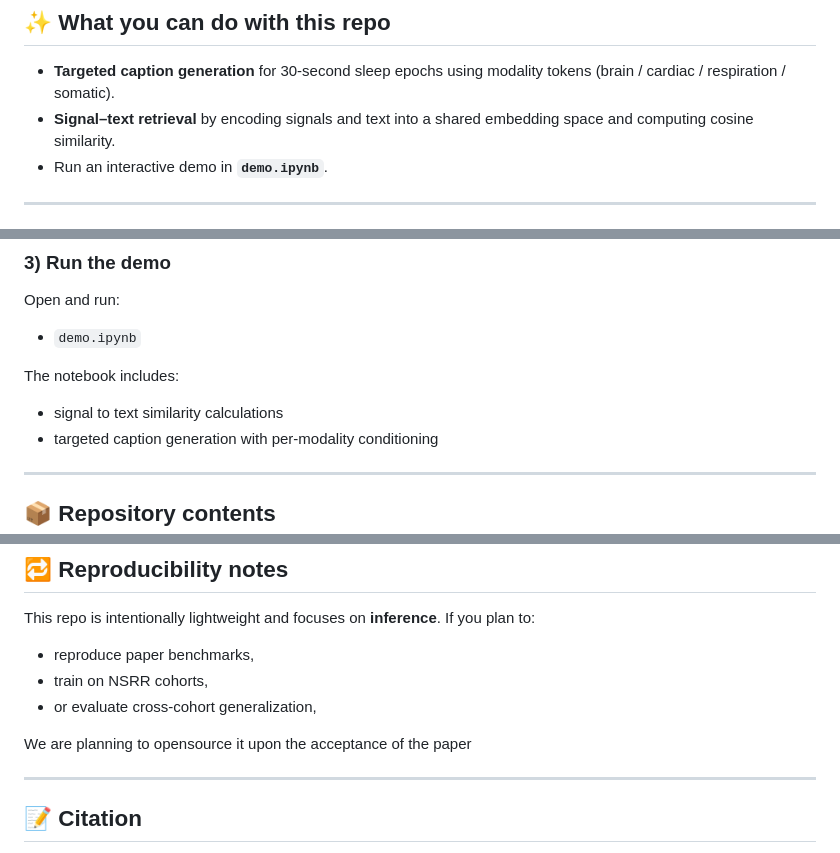
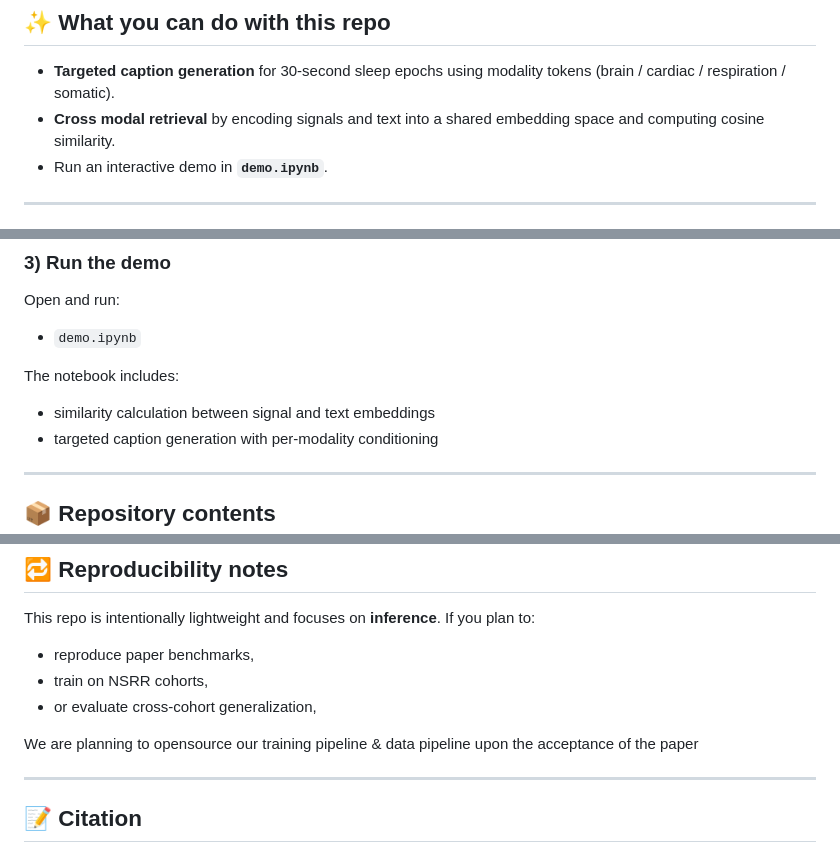
Before and after one commit to yang-ai-lab/SleepLM, a Markdown page: README.md, 3 parts joined by grey strips. Drawn GitHub-style.

Commit message:
refine ReadME

```diff
--- a/README.md
+++ b/README.md
@@ -13,7 +13,7 @@ SleepLM supports controllable, domain-specific generation (brain, cardiac, respi
 ## ✨ What you can do with this repo
 
 - **Targeted caption generation** for 30-second sleep epochs using modality tokens (brain / cardiac / respiration / somatic).
-- **Signal–text retrieval** by encoding signals and text into a shared embedding space and computing cosine similarity.
+- **Cross modal retrieval** by encoding signals and text into a shared embedding space and computing cosine similarity.
 - Run an interactive demo in **`demo.ipynb`**.
 
 ---
@@ -42,7 +42,7 @@ Open and run:
 - `demo.ipynb`
 
 The notebook includes:
-- signal to text similarity calculations
+- similarity calculation between signal and text embeddings
 - targeted caption generation with per-modality conditioning
 
 ---
@@ -109,7 +109,7 @@ This repo is intentionally lightweight and focuses on **inference**. If you plan
 - train on NSRR cohorts,
 - or evaluate cross-cohort generalization,
 
-We are planning to opensource it upon the acceptance of the paper
+We are planning to opensource our training pipeline & data pipeline upon the acceptance of the paper
 
 ---
 
```
